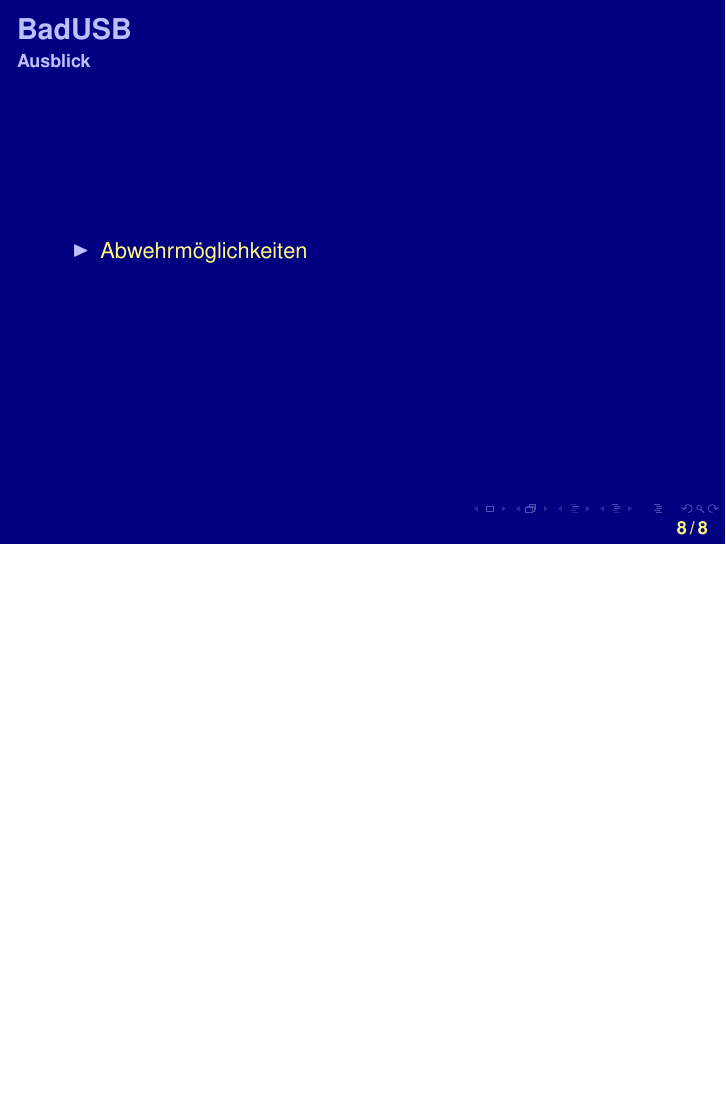
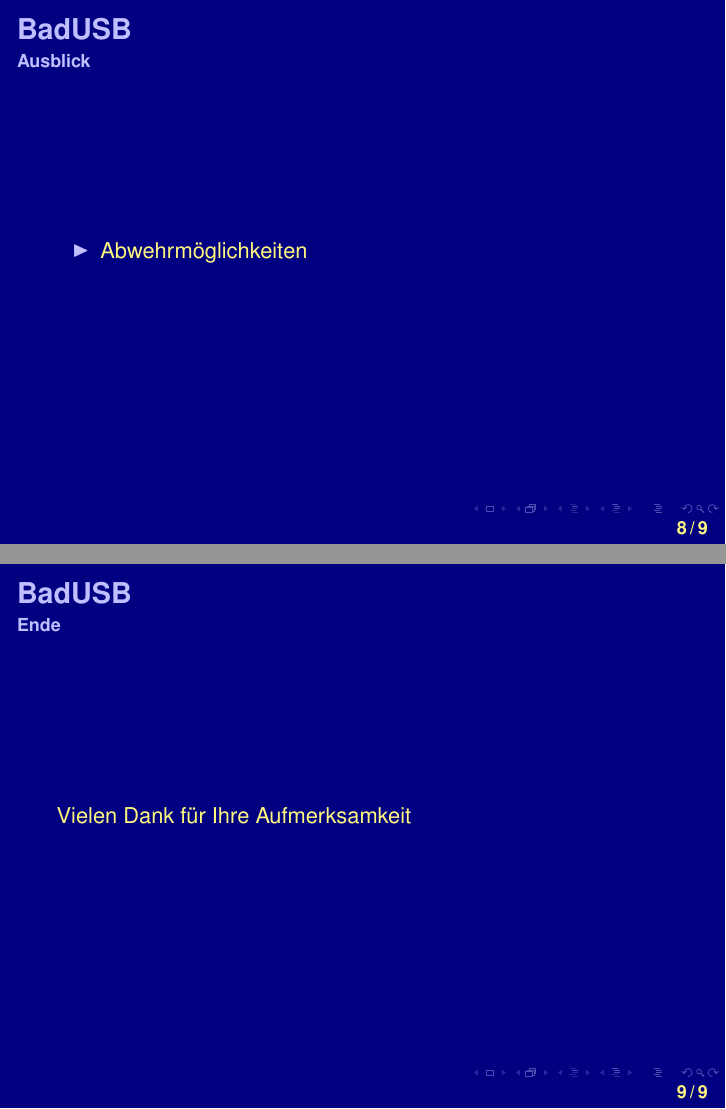
Before and after one commit to h41xy/itf2, LaTeX slides (presentation/presentation.tex): page 8 of 8 before the commit and pages 8 and 9 of 9 after it, the two joined at a grey line, the shorter picture padded with empty space. Compiled offline with pdfLaTeX.

Commit message:
Ende frame added

```diff
--- a/presentation/presentation.tex
+++ b/presentation/presentation.tex
@@ -215,6 +215,12 @@ tab=\rightarrowfill
     \end{itemize}
 \end{frame}
 
+%-------------------------------------------------------------------- Frame --
+\begin{frame}{BadUSB}{Ende}
+    Vielen Dank für Ihre Aufmerksamkeit
+\end{frame}
+
+
 
 
 
```
